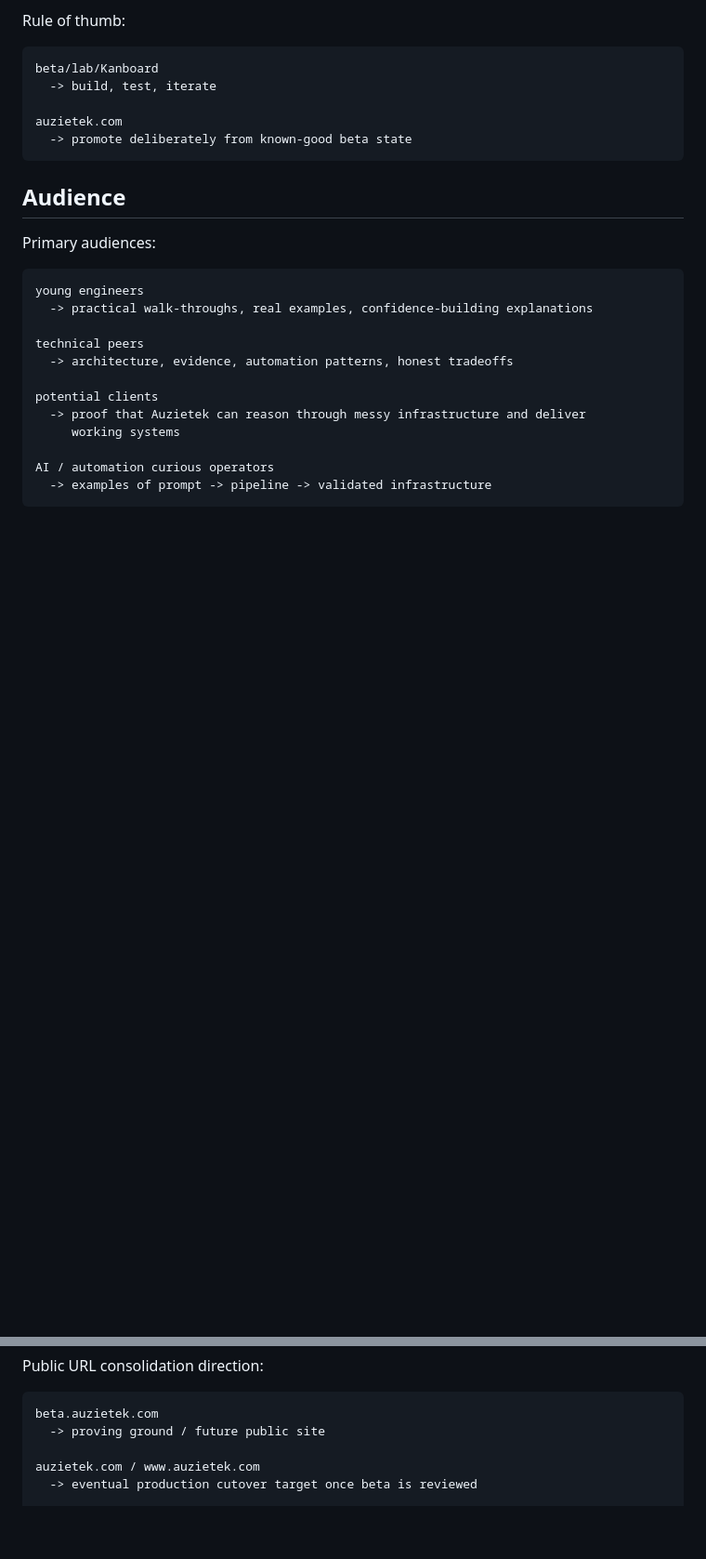
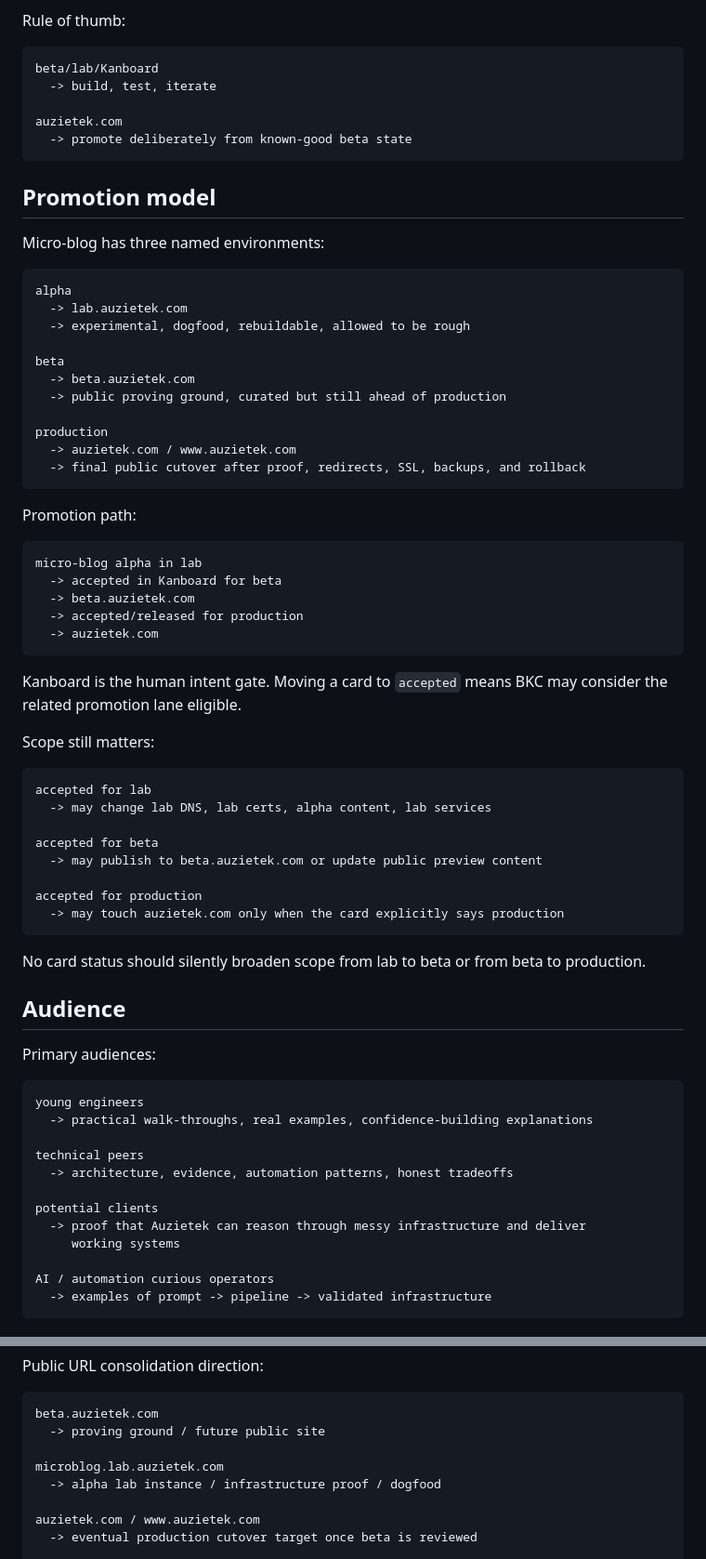
Before and after one commit to auzieman/BlackKnightController-main, a Markdown page: docs/remote-sites/auzietek-beta-site-direction.md, 2 parts joined by grey strips. Shown at 93% size. Drawn GitHub-style; blank space fills up the shorter version.

Commit message:
Define Kanboard promotion gates

````diff
--- a/docs/remote-sites/auzietek-beta-site-direction.md
+++ b/docs/remote-sites/auzietek-beta-site-direction.md
@@ -46,6 +46,53 @@ beta/lab/Kanboard
 auzietek.com
   -> promote deliberately from known-good beta state
 ```
+
+## Promotion model
+
+Micro-blog has three named environments:
+
+```text
+alpha
+  -> lab.auzietek.com
+  -> experimental, dogfood, rebuildable, allowed to be rough
+
+beta
+  -> beta.auzietek.com
+  -> public proving ground, curated but still ahead of production
+
+production
+  -> auzietek.com / www.auzietek.com
+  -> final public cutover after proof, redirects, SSL, backups, and rollback
+```
+
+Promotion path:
+
+```text
+micro-blog alpha in lab
+  -> accepted in Kanboard for beta
+  -> beta.auzietek.com
+  -> accepted/released for production
+  -> auzietek.com
+```
+
+Kanboard is the human intent gate. Moving a card to `accepted` means BKC may
+consider the related promotion lane eligible.
+
+Scope still matters:
+
+```text
+accepted for lab
+  -> may change lab DNS, lab certs, alpha content, lab services
+
+accepted for beta
+  -> may publish to beta.auzietek.com or update public preview content
+
+accepted for production
+  -> may touch auzietek.com only when the card explicitly says production
+```
+
+No card status should silently broaden scope from lab to beta or from beta to
+production.
 
 ## Audience
 
@@ -177,6 +224,9 @@ Public URL consolidation direction:
 ```text
 beta.auzietek.com
   -> proving ground / future public site
+
+microblog.lab.auzietek.com
+  -> alpha lab instance / infrastructure proof / dogfood
 
 auzietek.com / www.auzietek.com
   -> eventual production cutover target once beta is reviewed
````
Also changed, not shown: docs/lab-edge/lab-auzietek-dns-cert-map.md (+5 -0 lines), docs/remote-sites/kanboard-promotion-governance.md (added, +109 -0 lines).
